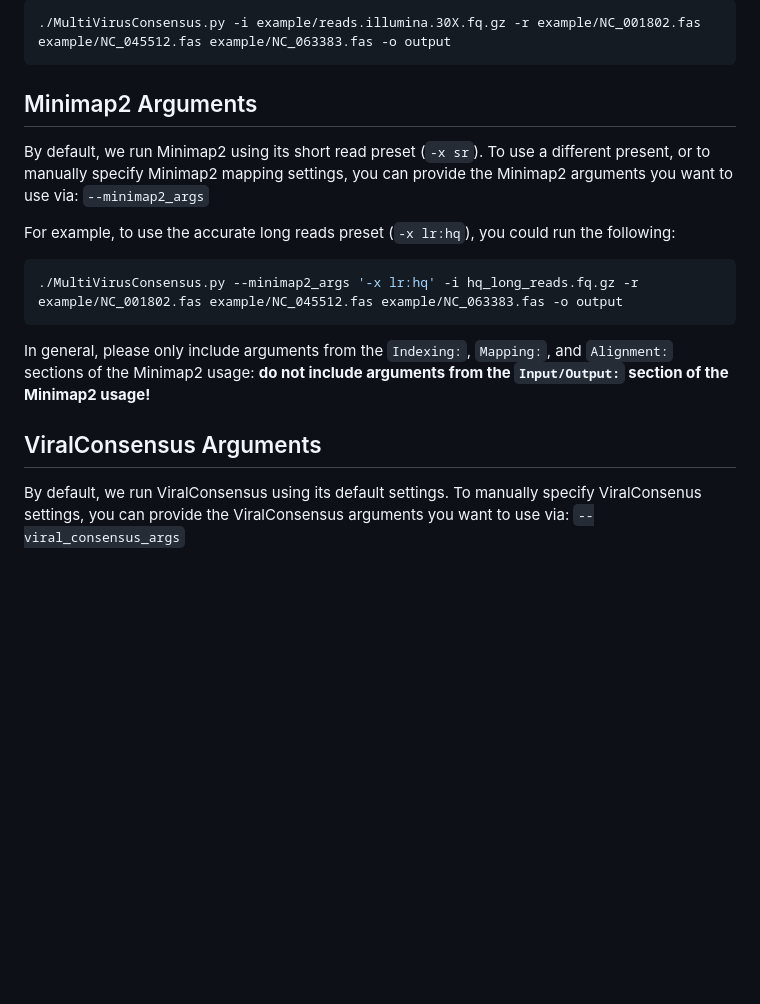
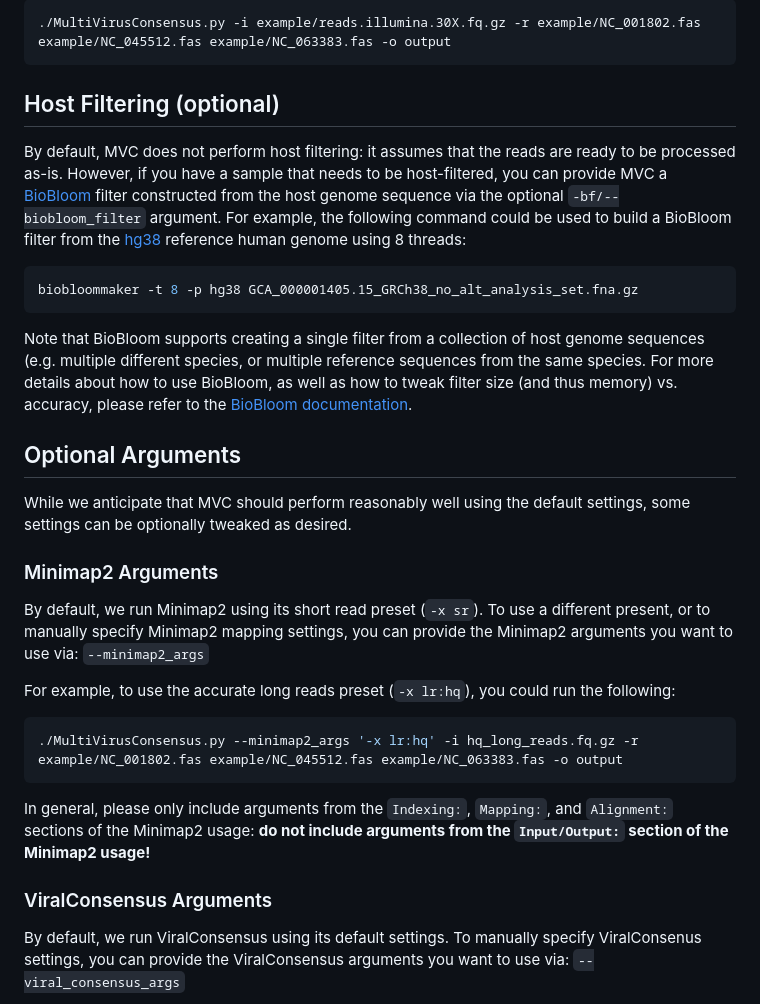
Before and after one commit to niemasd/MultiVirusConsensus, a Markdown page: README.md, the part around one of its changes. Rendered like a GitHub page; blank space fills up the shorter version.

````diff
--- a/README.md
+++ b/README.md
@@ -38,7 +51,21 @@ options:
 ./MultiVirusConsensus.py -i example/reads.illumina.30X.fq.gz -r example/NC_001802.fas example/NC_045512.fas example/NC_063383.fas -o output
 ```
 
-## Minimap2 Arguments
+## Host Filtering (optional)
+
+By default, MVC does not perform host filtering: it assumes that the reads are ready to be processed as-is. However, if you have a sample that needs to be host-filtered, you can provide MVC a [BioBloom](https://github.com/bcgsc/biobloom) filter constructed from the host genome sequence via the optional `-bf/--biobloom_filter` argument. For example, the following command could be used to build a BioBloom filter from the [hg38](https://www.ncbi.nlm.nih.gov/datasets/genome/GCF_000001405.40/) reference human genome using 8 threads:
+
+```bash
+biobloommaker -t 8 -p hg38 GCA_000001405.15_GRCh38_no_alt_analysis_set.fna.gz
+```
+
+Note that BioBloom supports creating a single filter from a collection of host genome sequences (e.g. multiple different species, or multiple reference sequences from the same species. For more details about how to use BioBloom, as well as how to tweak filter size (and thus memory) vs. accuracy, please refer to the [BioBloom documentation](https://github.com/bcgsc/biobloom?tab=readme-ov-file#2).
+
+## Optional Arguments
+
+While we anticipate that MVC should perform reasonably well using the default settings, some settings can be optionally tweaked as desired.
+
+### Minimap2 Arguments
 
 By default, we run Minimap2 using its short read preset (`-x sr`). To use a different present, or to manually specify Minimap2 mapping settings, you can provide the Minimap2 arguments you want to use via: `--minimap2_args`
 
@@ -50,7 +77,7 @@ For example, to use the accurate long reads preset (`-x lr:hq`), you could run t
 
 In general, please only include arguments from the `Indexing:`, `Mapping:`, and `Alignment:` sections of the Minimap2 usage: **do not include arguments from the `Input/Output:` section of the Minimap2 usage!**
 
-## ViralConsensus Arguments
+### ViralConsensus Arguments
 
 By default, we run ViralConsensus using its default settings. To manually specify ViralConsenus settings, you can provide the ViralConsensus arguments you want to use via: `--viral_consensus_args`
 
````
Also changed, not shown: other parts of README.md (+21 -6 lines).
